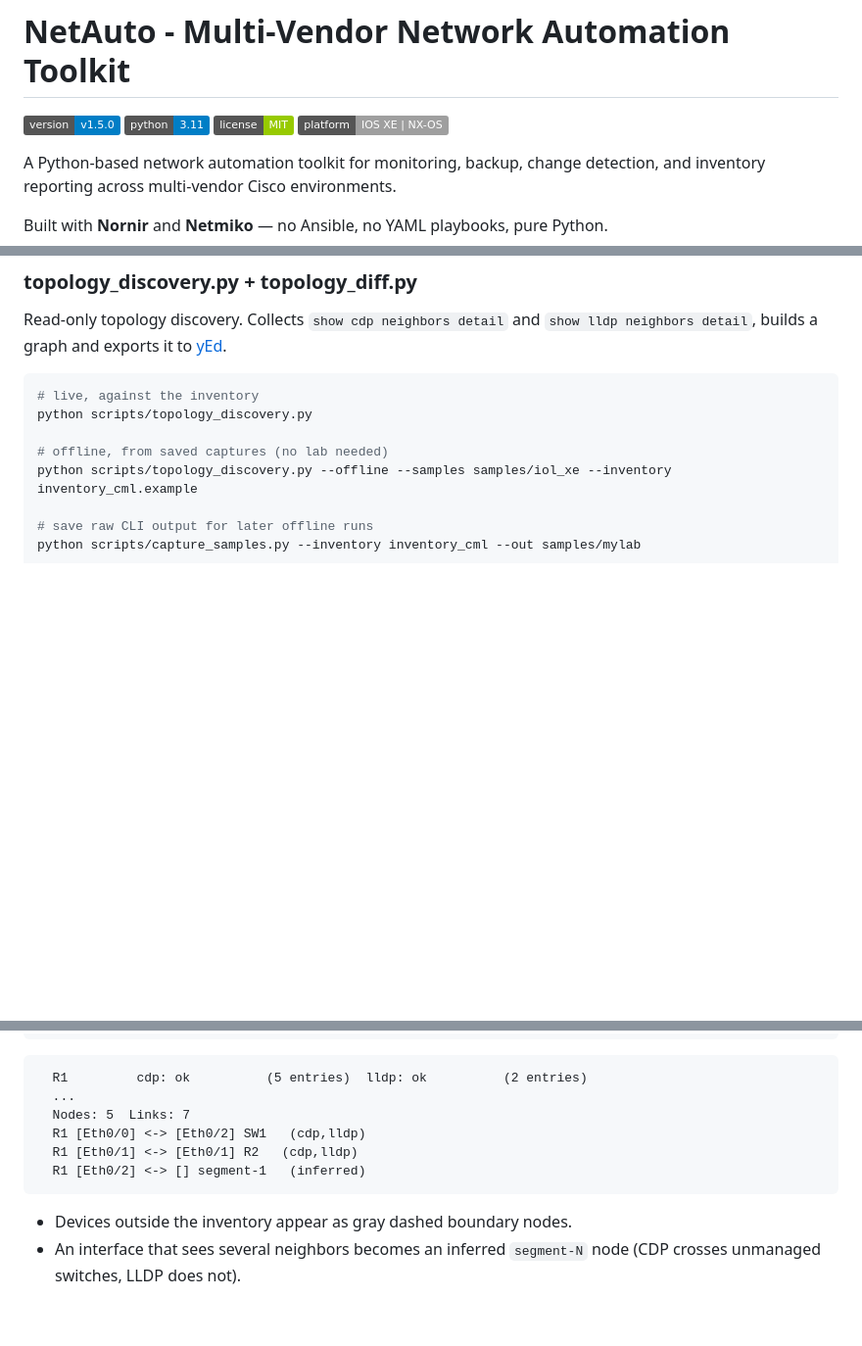
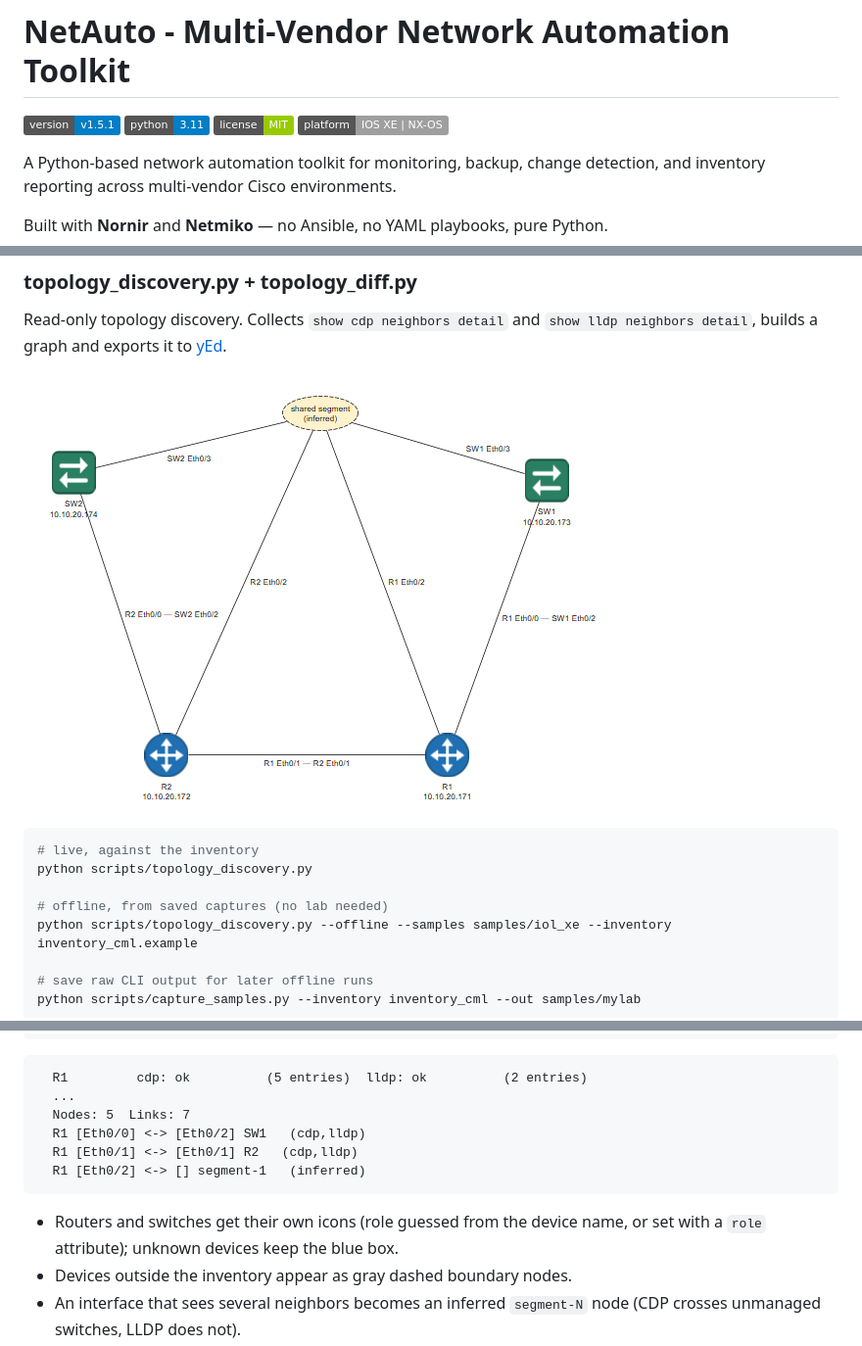
Before and after one commit to mvjosepi/netauto, a Markdown page: README.md, 3 parts joined by grey strips. Shown at 98% size. GitHub-like rendering; pictures changed too: assets/topology_discovery.png (added); badges without logos; blank space fills up the shorter version.

Commit message:
feat(topology): router/switch icons in yEd export

````diff
--- a/README.md
+++ b/README.md
@@ -1,6 +1,6 @@
 # NetAuto - Multi-Vendor Network Automation Toolkit
 
-![Version](https://img.shields.io/badge/version-v1.5.0-blue)
+![Version](https://img.shields.io/badge/version-v1.5.1-blue)
 ![Python](https://img.shields.io/badge/python-3.11-blue)
 ![License](https://img.shields.io/badge/license-MIT-green)
 ![Platform](https://img.shields.io/badge/platform-IOS%20XE%20%7C%20NX--OS-lightgrey)
@@ -349,6 +349,8 @@ python scripts/dashboard.py
 
 Read-only topology discovery. Collects `show cdp neighbors detail` and `show lldp neighbors detail`, builds a graph and exports it to [yEd](https://www.yworks.com/products/yed).
 
+![Topology discovered from CDP/LLDP, exported to yEd](assets/topology_discovery.png)
+
 ```bash
 # live, against the inventory
 python scripts/topology_discovery.py
@@ -372,6 +374,7 @@ python scripts/topology_diff.py
   R1 [Eth0/2] <-> [] segment-1   (inferred)
 ```
 
+- Routers and switches get their own icons (role guessed from the device name, or set with a `role` attribute); unknown devices keep the blue box.
 - Devices outside the inventory appear as gray dashed boundary nodes.
 - An interface that sees several neighbors becomes an inferred `segment-N` node (CDP crosses unmanaged switches, LLDP does not).
 - In yEd: open `topologies/topology_latest.graphml` and use Layout > Hierarchical.
````
Also changed, not shown: CHANGELOG.md (+12 -0 lines), 1 other file.
